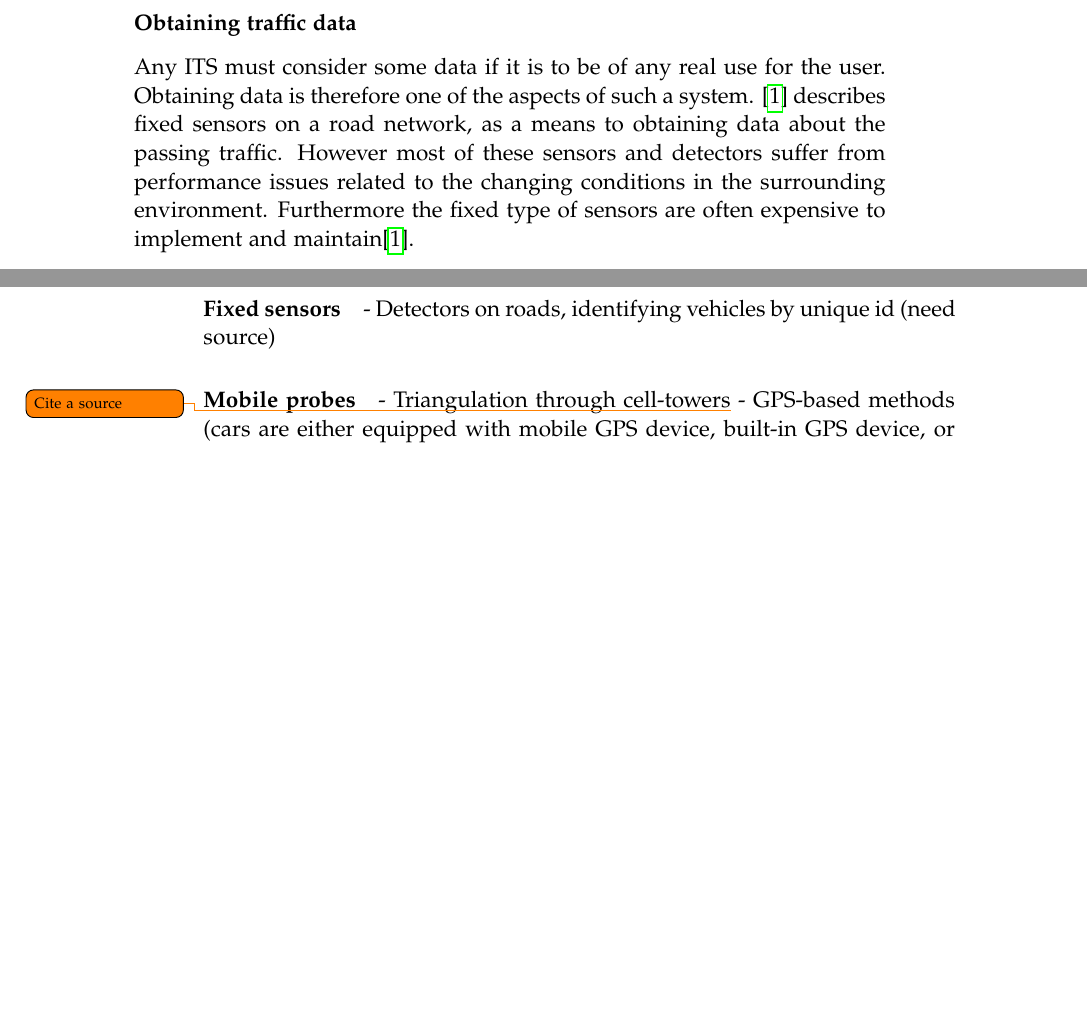
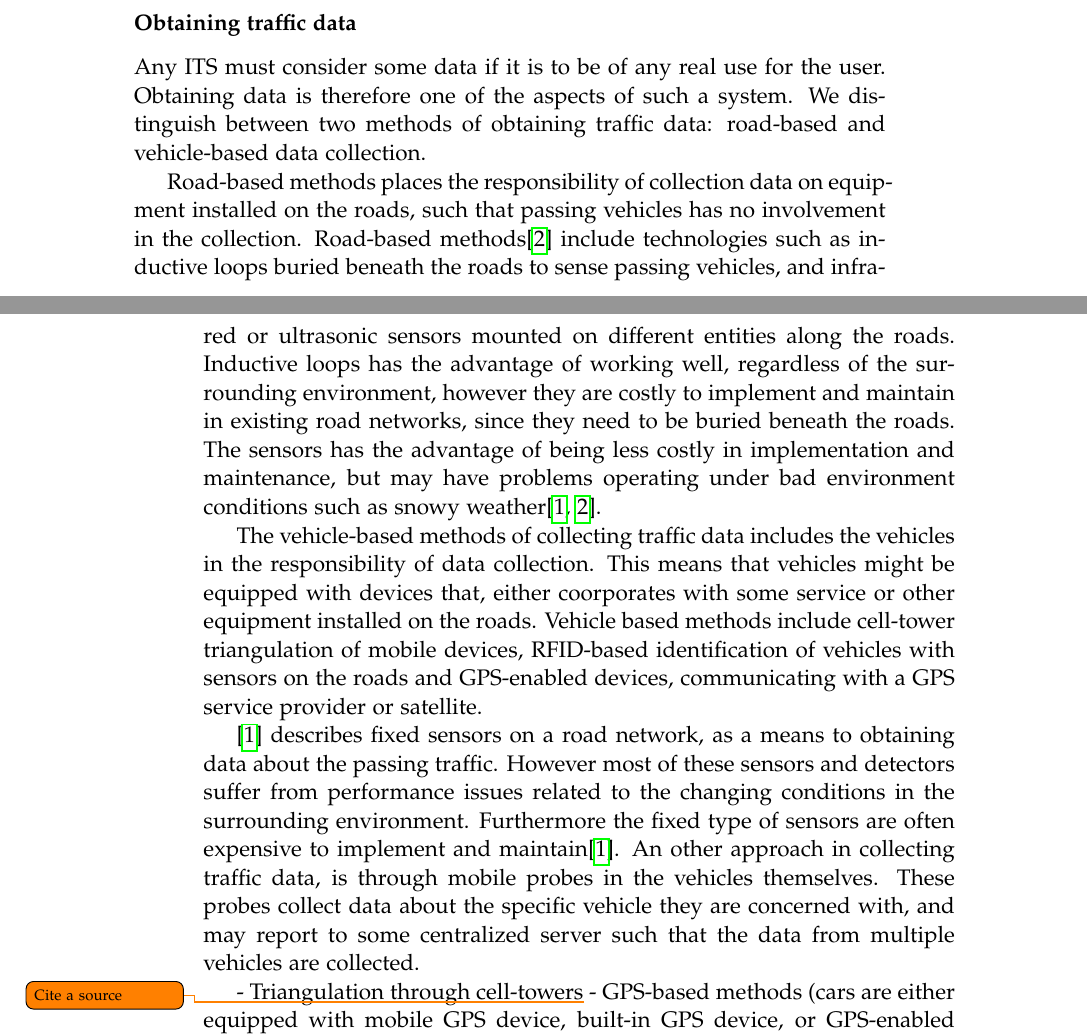
Before and after one commit to MortenRP/P5, a LaTeX thesis (report/master.tex, which reads report/sections/existing-work.tex): two parts of pages 13 and 14 of 27, joined at a grey line, cut so that both start at the same text, the shorter picture padded with empty space. Compiled offline with pdfLaTeX.

Commit message:
Edits to existing work.

```diff
--- a/report/sections/existing-work.tex
+++ b/report/sections/existing-work.tex
@@ -28,13 +28,15 @@ Google Maps creates the routes from historical data and live data which is sent
 So far we have discussed the more or less chronological order of popularity of transportation systems technologies. However these devices rely on relatively simple route planning mechanisms. Now, we turn to a more advanced form of transportation system, namely the Intelligent Transportation Systems. An Intelligent Transportation System is a broad term, describing a system that provides traffic services, such that different kinds of users can better utilize transportation networks\todo{Mere eller mindre selvskreven definition, måske anvend definition fra ITS handbook}. This implies, that ITS are not necessarily 'intelligent', as to act and make decisions for the users, but can be more of a tool for users to assist in making smart choices.
 
 \subsubsection*{Obtaining traffic data}
-Any ITS must consider some data if it is to be of any real use for the user. Obtaining data is therefore one of the aspects of such a system. \cite{KamranHaas2007} describes fixed sensors on a road network, as a means to obtaining data about the passing traffic. However most of these sensors and detectors suffer from performance issues related to the changing conditions in the surrounding environment. Furthermore the fixed type of sensors are often expensive to implement and maintain\cite{KamranHaas2007}. %Several methods for obtaining traffic information has been developed and we will consider the following:
+Any ITS must consider some data if it is to be of any real use for the user. Obtaining data is therefore one of the aspects of such a system. We distinguish between two methods of obtaining traffic data: road-based and vehicle-based data collection.
 
-\paragraph{Fixed sensors}
-- Detectors on roads, identifying vehicles by unique id (need source)
+Road-based methods places the responsibility of collection data on equipment installed on the roads, such that passing vehicles has no involvement in the collection. Road-based methods\cite{PIARC0} include technologies such as inductive loops buried beneath the roads to sense passing vehicles, and infra-red or ultrasonic sensors mounted on different entities along the roads. Inductive loops has the advantage of working well, regardless of the surrounding environment, however they are costly to implement and maintain in existing road networks, since they need to be buried beneath the roads. The sensors has the advantage of being less costly in implementation and maintenance, but may have problems operating under bad environment conditions such as snowy weather\cite{KamranHaas2007,PIARC0}.
 
+The vehicle-based methods of collecting traffic data includes the vehicles in the responsibility of data collection. This means that vehicles might be equipped with devices that, either coorporates with some service or other equipment installed on the roads. Vehicle based methods include cell-tower triangulation of mobile devices, RFID-based identification of vehicles with sensors on the roads and GPS-enabled devices, communicating with a GPS service provider or satellite.
 
-\paragraph{Mobile probes}
+\cite{KamranHaas2007} describes fixed sensors on a road network, as a means to obtaining data about the passing traffic. However most of these sensors and detectors suffer from performance issues related to the changing conditions in the surrounding environment. Furthermore the fixed type of sensors are often expensive to implement and maintain\cite{KamranHaas2007}.
+An other approach in collecting traffic data, is through mobile probes in the vehicles themselves. These probes collect data about the specific vehicle they are concerned with, and may report to some centralized server such that the data from multiple vehicles are collected. %Several methods for obtaining traf q	fic information has been developed and we will consider the following:
+
 - Triangulation through cell-towers\todo{Cite a source}
 - GPS-based methods (cars are either equipped with mobile GPS device, built-in GPS device, or GPS-enabled smartphone etc.) \todo{Cite a source}
 - Built-in systems on vehicles (p2p network of data exhange of vehicles, sensors on cars to detect and exhange data of other vehicles, streetsmart traffic)
```
Also changed, not shown: report/bib/mybib.bib (+7 -1 lines), report/master.tex (+1 -2 lines), report/report-edit.pdf (added), report/sections/existing-work.tex (2 more changed lines).
